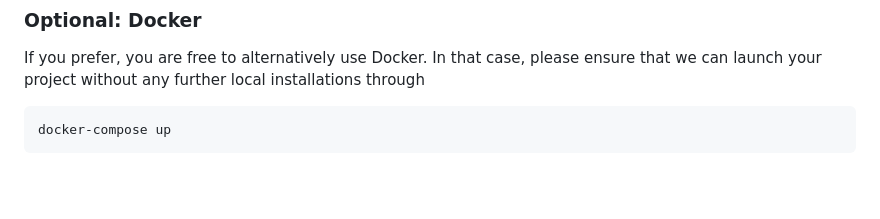
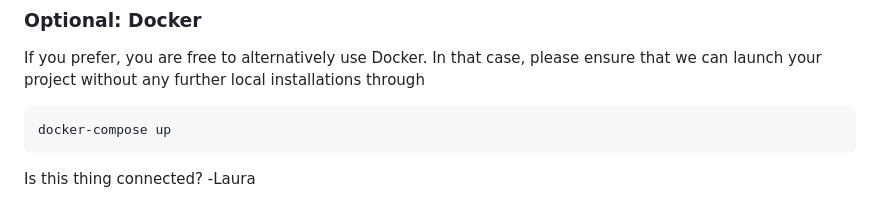
Before and after one commit to mimuc/mememuc-template, a Markdown page: README.md, the part around the change. GitHub-like rendering; blank space fills up the shorter version.

Commit message:
Readme test

````diff
--- a/README.md
+++ b/README.md
@@ -80,3 +80,5 @@ If you prefer, you are free to alternatively use Docker. In that case, please en
 ```bash
 docker-compose up
 ```
+
+Is this thing connected? -Laura
````
